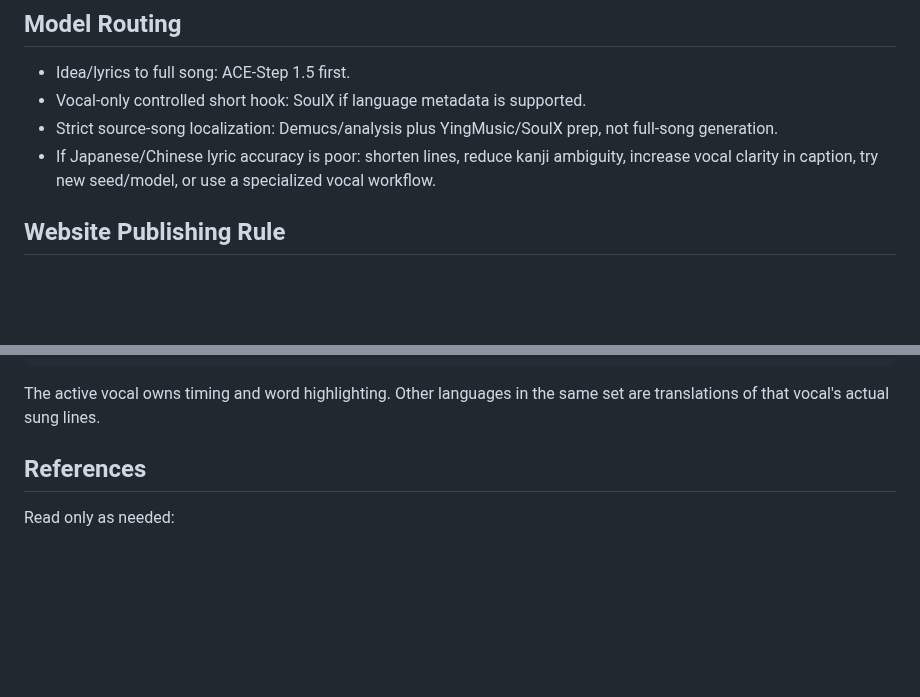
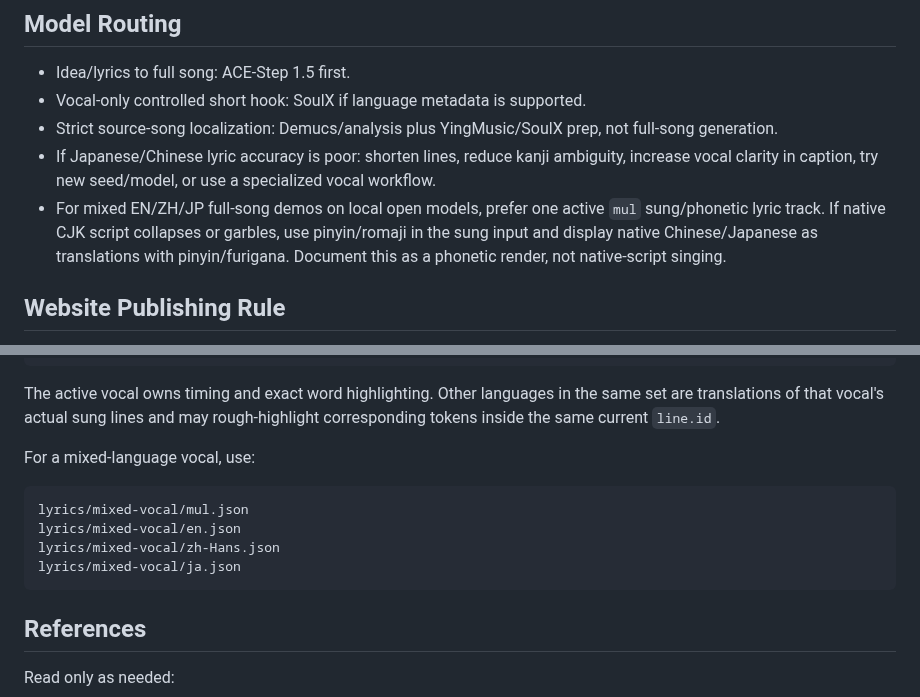
Before and after one commit to lachlanchen/LazySkills, a Markdown page: skills/musai-music-production/SKILL.md, 2 parts joined by grey strips. Rendered like a GitHub page; blank space fills up the shorter version.

Commit message:
Update Musai mixed-language lyric skills

````diff
--- a/skills/musai-music-production/SKILL.md
+++ b/skills/musai-music-production/SKILL.md
@@ -118,6 +118,7 @@ data/creative_projects/<song-id>/
 - Vocal-only controlled short hook: SoulX if language metadata is supported.
 - Strict source-song localization: Demucs/analysis plus YingMusic/SoulX prep, not full-song generation.
 - If Japanese/Chinese lyric accuracy is poor: shorten lines, reduce kanji ambiguity, increase vocal clarity in caption, try new seed/model, or use a specialized vocal workflow.
+- For mixed EN/ZH/JP full-song demos on local open models, prefer one active `mul` sung/phonetic lyric track. If native CJK script collapses or garbles, use pinyin/romaji in the sung input and display native Chinese/Japanese as translations with pinyin/furigana. Document this as a phonetic render, not native-script singing.
 
 ## Website Publishing Rule
 
@@ -135,7 +136,16 @@ lyrics/ja-vocal/zh-Hans.json
 lyrics/ja-vocal/ja.json
 ```
 
-The active vocal owns timing and word highlighting. Other languages in the same set are translations of that vocal's actual sung lines.
+The active vocal owns timing and exact word highlighting. Other languages in the same set are translations of that vocal's actual sung lines and may rough-highlight corresponding tokens inside the same current `line.id`.
+
+For a mixed-language vocal, use:
+
+```text
+lyrics/mixed-vocal/mul.json
+lyrics/mixed-vocal/en.json
+lyrics/mixed-vocal/zh-Hans.json
+lyrics/mixed-vocal/ja.json
+```
 
 ## References
 
````
Also changed, not shown: skills/musai-song-localization/SKILL.md (+12 -1 lines).
